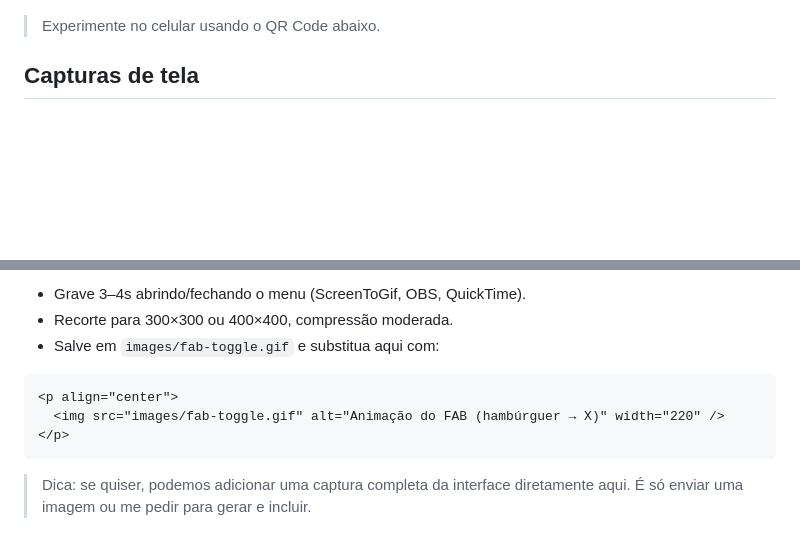
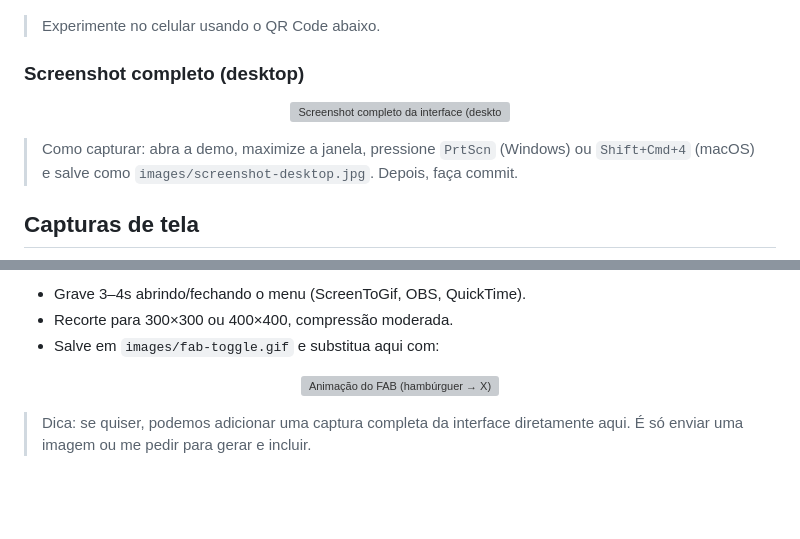
Before and after one commit to mateusoliveiradev1/projeto-social, a Markdown page: README.md, 2 parts joined by grey strips. Drawn GitHub-style; blank space fills up the shorter version; grey boxes are pictures that could not be loaded.

Commit message:
docs: incluir screenshot completo (placeholder) e exibir GIF do FAB

````diff
--- a/README.md
+++ b/README.md
@@ -51,6 +51,13 @@ Interface estática que simula um smartphone. A moldura central acomoda um `ifra
 
 > Experimente no celular usando o QR Code abaixo.
 
+### Screenshot completo (desktop)
+<p align="center">
+  <img src="images/screenshot-desktop.jpg" alt="Screenshot completo da interface (desktop)" width="960" />
+</p>
+
+> Como capturar: abra a demo, maximize a janela, pressione `PrtScn` (Windows) ou `Shift+Cmd+4` (macOS) e salve como `images/screenshot-desktop.jpg`. Depois, faça commit.
+
 ## Capturas de tela
 <p align="center">
   <img src="images/tela-home.jpg" alt="Tela Home dentro do visor" width="420" />
@@ -82,11 +89,9 @@ Como gerar o GIF:
 - Recorte para 300×300 ou 400×400, compressão moderada.
 - Salve em `images/fab-toggle.gif` e substitua aqui com:
 
-```html
 <p align="center">
   <img src="images/fab-toggle.gif" alt="Animação do FAB (hambúrguer → X)" width="220" />
 </p>
-```
 
 > Dica: se quiser, podemos adicionar uma captura completa da interface diretamente aqui. É só enviar uma imagem ou me pedir para gerar e incluir.
 
````
